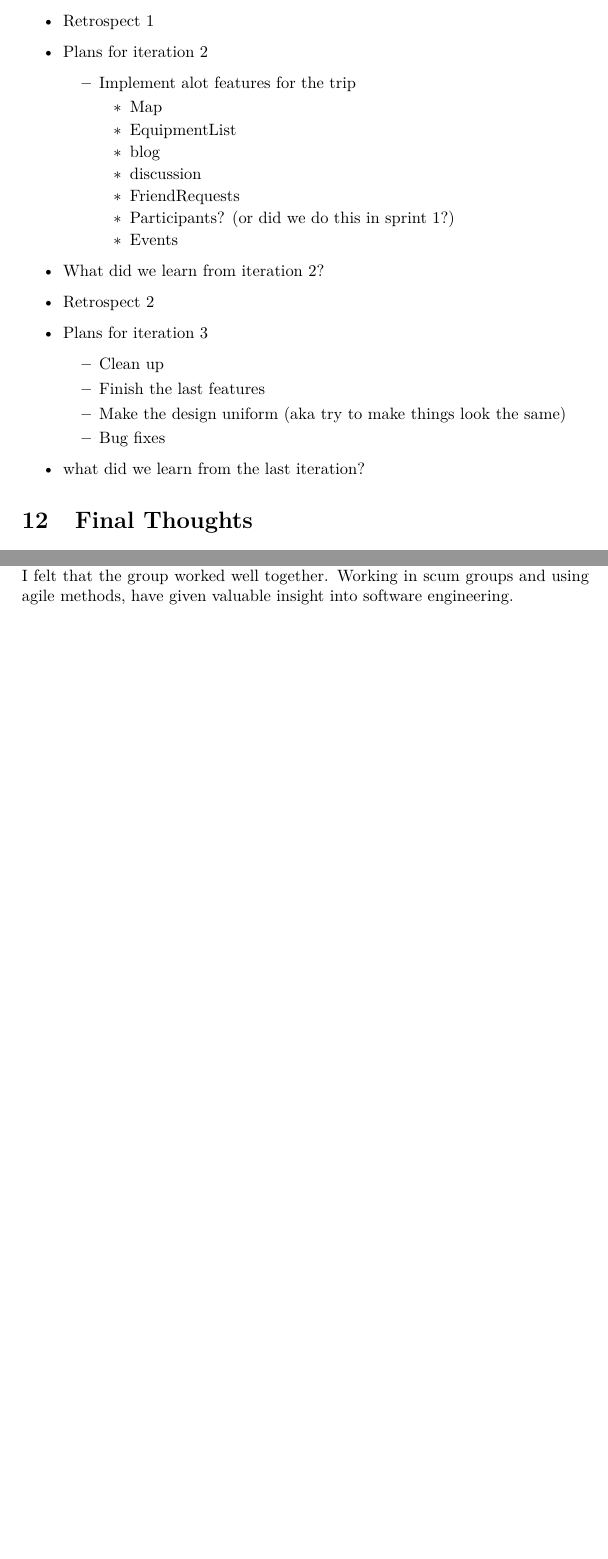
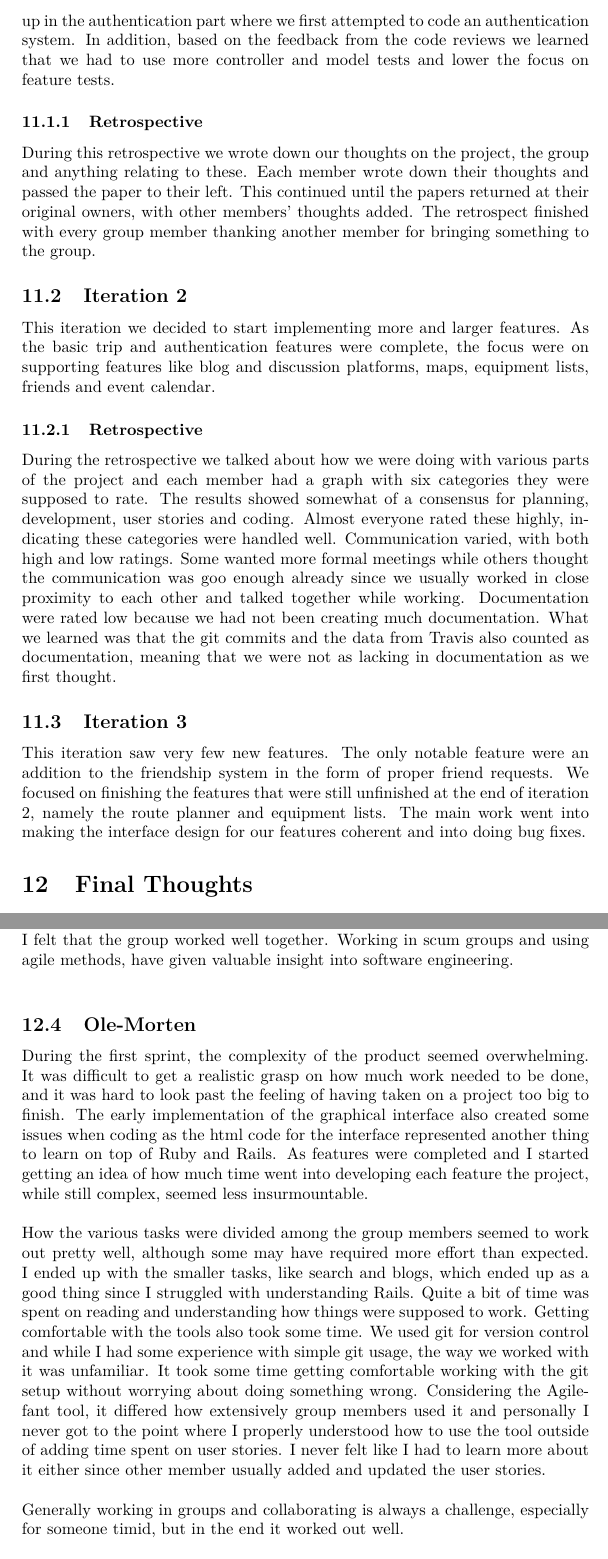
Before and after one commit to turi-inc/project_report, a LaTeX document (project_report.tex): two parts of pages 17 and 18 of 19 before the commit and two parts of pages 17 and 19 of 20 after it, joined at a grey line, cut at the place of the change, the shorter picture padded with empty space. Compiled offline with pdfLaTeX.

Commit message:
Added Final thoughts and Iterations

```diff
--- a/project_report.tex
+++ b/project_report.tex
@@ -437,25 +422,0 @@ After a push to the master Travis will push the code to Heroku and run the datab
-  \item {Retrospect 1}
-  \item {Plans for iteration 2
-  \begin{itemize}
-    \item {Implement alot features for the trip
-    \begin{itemize}
-      \item {Map}
-      \item {EquipmentList}
-      \item {blog}
-      \item {discussion}
-      \item {FriendRequests}
-      \item {Participants? (or did we do this in sprint 1?)}
-      \item {Events}
-    \end{itemize}}
-  \end{itemize}}
-  \item {What did we learn from iteration 2?}
-  \item {Retrospect 2}
-  \item {Plans for iteration 3
-  \begin{itemize}
-    \item {Clean up}
-    \item {Finish the last features}
-    \item {Make the design uniform (aka try to make things look the same)}
-    \item {Bug fixes}
-  \end{itemize}}
-  \item {what did we learn from the last iteration?}
-\end{itemize}
@@ -462,3 +427,17 @@ After a push to the master Travis will push the code to Heroku and run the datab
+\noindent
+During development we learned that we could save time if we checked for existing gems before attempting to implement functionality from scratch. This showed up in the authentication part where we first attempted to code an authentication system. In addition, based on the feedback from the code reviews we learned that we had to use more controller and model tests and lower the focus on feature tests.
+
+\subsubsection{Retrospective}
+During this retrospective we wrote down our thoughts on the project, the group and anything relating to these. Each member wrote down their thoughts and passed the paper to their left. This continued until the papers returned at their original owners, with other members' thoughts added. The retrospect finished with every group member thanking another member for bringing something to the group.
+
+\subsection{Iteration 2}
+This iteration we decided to start implementing more and larger features. As the basic trip and authentication features were complete, the focus were on supporting features like blog and discussion platforms, maps, equipment lists, friends and event calendar.
+
+\subsubsection{Retrospective}
+During the retrospective we talked about how we were doing with various parts of the project and each member had a graph with six categories they were supposed to rate. The results showed somewhat of a consensus for planning, development, user stories and coding. Almost everyone rated these highly, indicating these categories were handled well. Communication varied, with both high and low ratings. Some wanted more formal meetings while others thought the communication was goo enough already since we usually worked in close proximity to each other and talked together while working. Documentation were rated low because we had not been creating much documentation. What we learned was that the git commits and the data from Travis also counted as documentation, meaning that we were not as lacking in documentation as we first thought.
+
+\subsection{Iteration 3}
+This iteration saw very few new features. The only notable feature were an addition to the friendship system in the form of proper friend requests. We focused on finishing the features that were still unfinished at the end of iteration 2, namely the route planner and equipment lists. The main work went into making the interface design for our features coherent and into doing bug fixes.
 
 
 \section{Final Thoughts}
@@ -489,6 +468,16 @@ Our group was also very lucky to have the exchange student, Florian on the team,
 \noindent
 The communication in the group may have been better organized, since we only had one formal meeting each week. However, it felt like there has been good communication in the group. All the members of the group have been sitting at the same place in the lab for the whole semester, even when working with other courses, and many days the whole group was present. Thus, getting help with a problem was very easy.
 From previous experiences, working in groups could be very challenging, luckily this have not been the case for this assignment, and I felt that the group worked well together. Working in scum groups and using agile methods, have given valuable insight into software engineering.  \\
+
+\subsection{Ole-Morten}
+\noindent
+During the first sprint, the complexity of the product seemed overwhelming. It was difficult to get a realistic grasp on how much work needed to be done, and it was hard to look past the feeling of having taken on a project too big to finish. The early implementation of the graphical interface also created some issues when coding as the html code for the interface represented another thing to learn on top of Ruby and Rails. As features were completed and I started getting an idea of how much time went into developing each feature the project, while still complex, seemed less insurmountable.\\
+
+\noindent
+How the various tasks were divided among the group members seemed to work out pretty well, although some may have required more effort than expected. I ended up with the smaller tasks, like search and blogs, which ended up as a good thing since I struggled with understanding Rails. Quite a bit of time was spent on reading and understanding how things were supposed to work. Getting comfortable with the tools also took some time. We used git for version control and while I had some experience with simple git usage, the way we worked with it was unfamiliar. It took some time getting comfortable working with the git setup without worrying about doing something wrong. Considering the Agilefant tool, it differed how extensively group members used it and personally I never got to the point where I properly understood how to use the tool outside of adding time spent on user stories. I never felt like I had to learn more about it either since other member usually added and updated the user stories.\\
+
+\noindent
+Generally working in groups and collaborating is always a challenge, especially for someone timid, but in the end it worked out well.
 
 
 %\printbibliography[heading=bibintoc, title={References}]
```
Also changed, not shown: project_report.tex (18 more changed lines).
